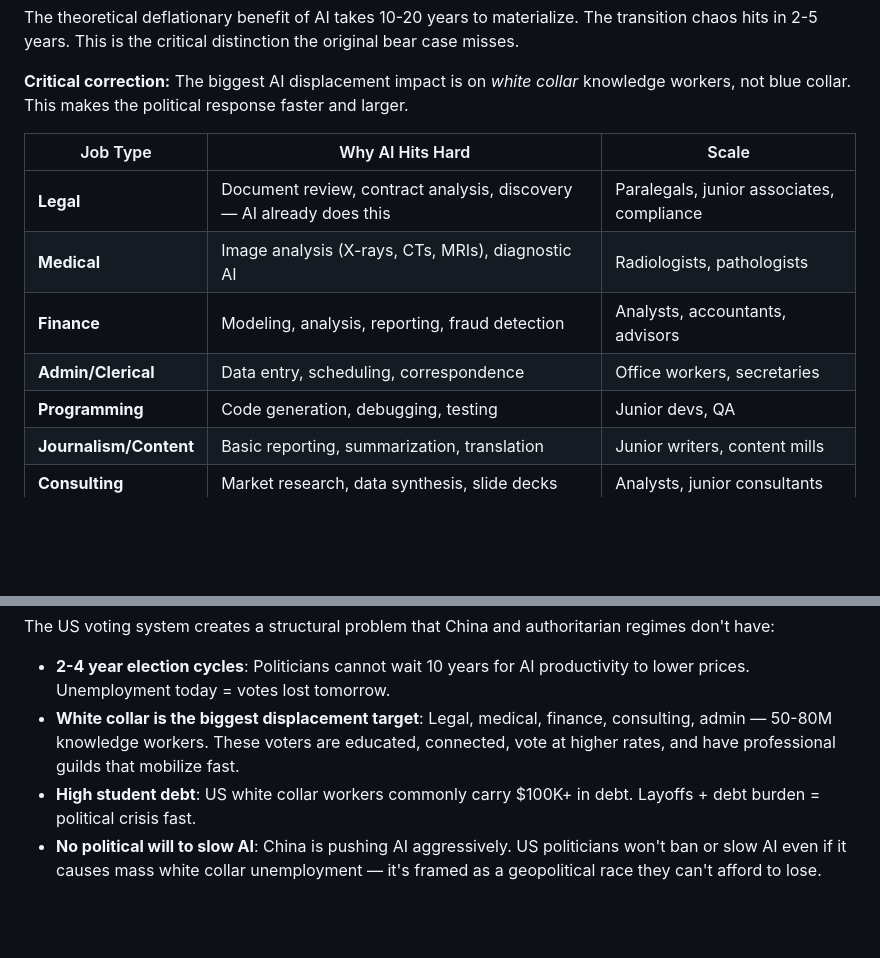
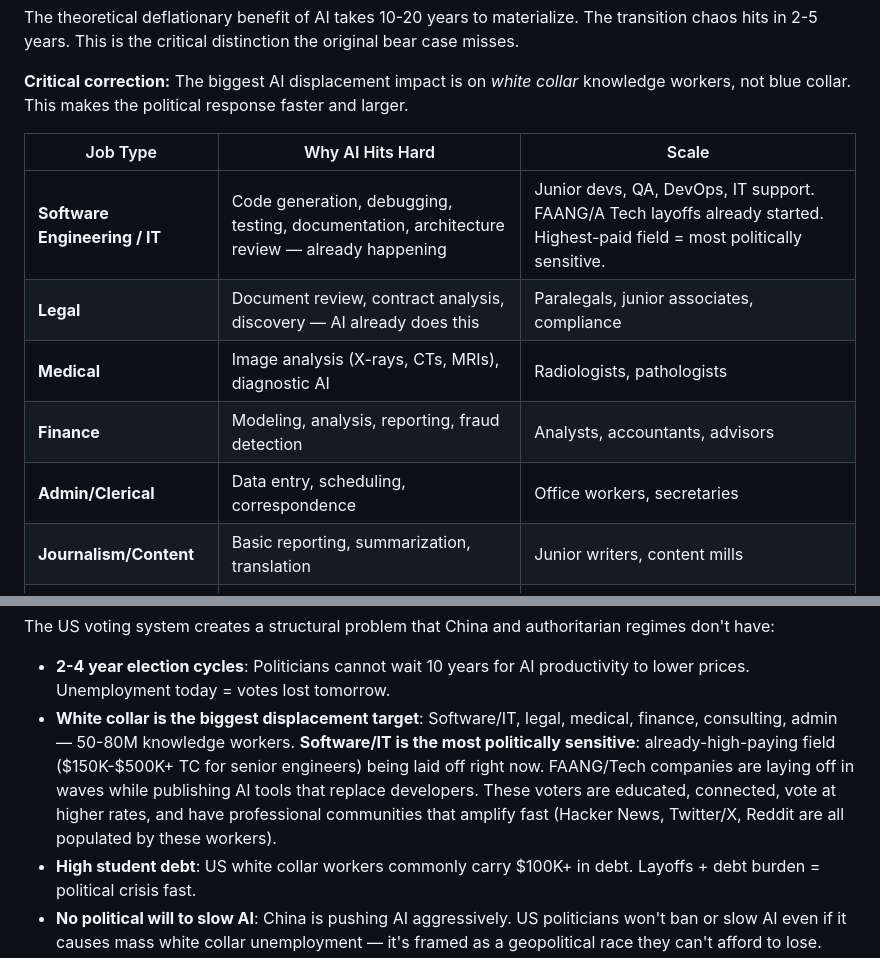
Before and after one commit to p1gg13f4rm3r/obsidian-vault, a Markdown page: 03-Trading/macro-thesis-consolidated.md, 2 parts joined by grey strips. GitHub-like rendering; blank space fills up the shorter version.

```diff
--- a/03-Trading/macro-thesis-consolidated.md
+++ b/03-Trading/macro-thesis-consolidated.md
@@ -257,11 +257,11 @@ The theoretical deflationary benefit of AI takes 10-20 years to materialize. The
 
 | Job Type | Why AI Hits Hard | Scale |
 |---|---|---|
+| **Software Engineering / IT** | Code generation, debugging, testing, documentation, architecture review — already happening | Junior devs, QA, DevOps, IT support. FAANG/A Tech layoffs already started. Highest-paid field = most politically sensitive. |
 | **Legal** | Document review, contract analysis, discovery — AI already does this | Paralegals, junior associates, compliance |
 | **Medical** | Image analysis (X-rays, CTs, MRIs), diagnostic AI | Radiologists, pathologists |
 | **Finance** | Modeling, analysis, reporting, fraud detection | Analysts, accountants, advisors |
 | **Admin/Clerical** | Data entry, scheduling, correspondence | Office workers, secretaries |
-| **Programming** | Code generation, debugging, testing | Junior devs, QA |
 | **Journalism/Content** | Basic reporting, summarization, translation | Junior writers, content mills |
 | **Consulting** | Market research, data synthesis, slide decks | Analysts, junior consultants |
 
@@ -284,7 +284,7 @@ The theoretical deflationary benefit of AI takes 10-20 years to materialize. The
 The US voting system creates a structural problem that China and authoritarian regimes don't have:
 
 - **2-4 year election cycles**: Politicians cannot wait 10 years for AI productivity to lower prices. Unemployment today = votes lost tomorrow.
-- **White collar is the biggest displacement target**: Legal, medical, finance, consulting, admin — 50-80M knowledge workers. These voters are educated, connected, vote at higher rates, and have professional guilds that mobilize fast.
+- **White collar is the biggest displacement target**: Software/IT, legal, medical, finance, consulting, admin — 50-80M knowledge workers. **Software/IT is the most politically sensitive**: already-high-paying field ($150K-$500K+ TC for senior engineers) being laid off right now. FAANG/Tech companies are laying off in waves while publishing AI tools that replace developers. These voters are educated, connected, vote at higher rates, and have professional communities that amplify fast (Hacker News, Twitter/X, Reddit are all populated by these workers).
 - **High student debt**: US white collar workers commonly carry $100K+ in debt. Layoffs + debt burden = political crisis fast.
 - **No political will to slow AI**: China is pushing AI aggressively. US politicians won't ban or slow AI even if it causes mass white collar unemployment — it's framed as a geopolitical race they can't afford to lose.
 - **Social safety net is weaker**: Unlike Europe, the US has limited unemployment benefits. Mass white collar displacement = immediate political pressure for stimulus.
```
Also changed, not shown: 03-Trading/macro-thesis-consolidated-zh.md (+2 -2 lines).
